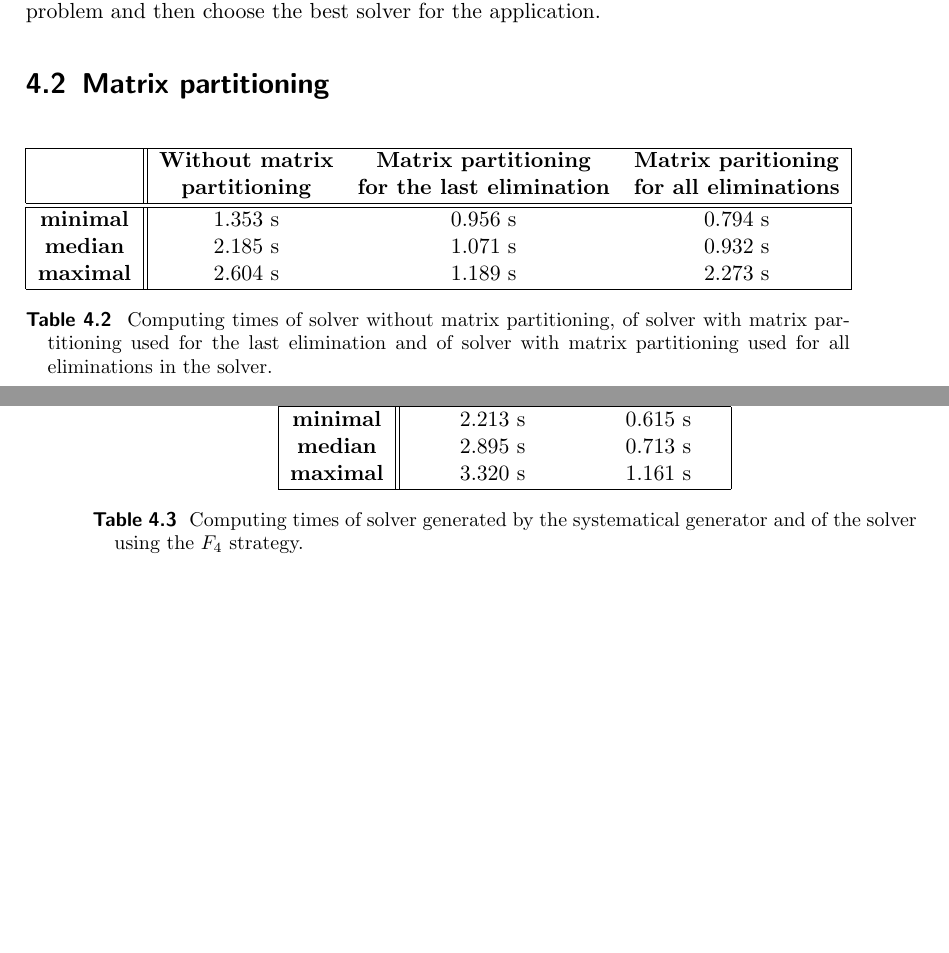
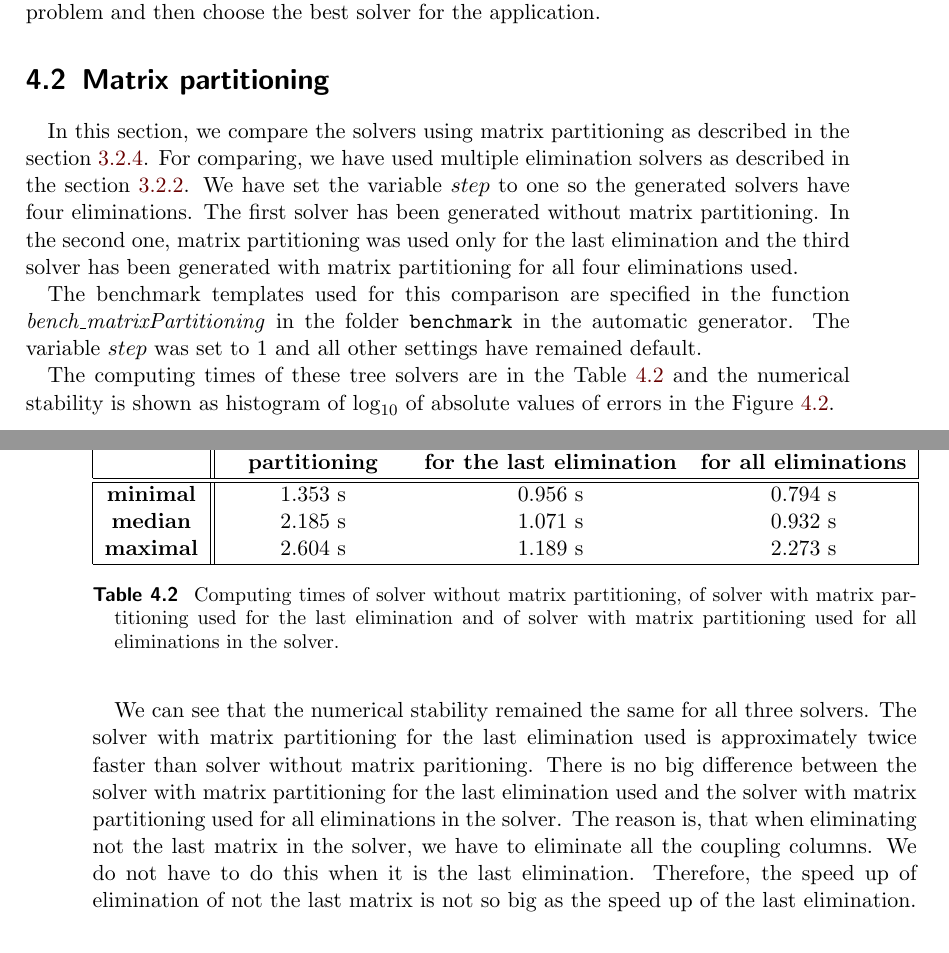
Before and after one commit to PavelTrutman/Minimal-Problem-Solver-Generator, a LaTeX thesis (thesis.tex, which reads experiments.tex): two parts of pages 42 and 43 of 47, joined at a grey line, cut so that both start at the same text, the shorter picture padded with empty space. The pictures show the PDF file thesis.pdf that the author committed with the source.

Commit message:
Description of the second experiment which compares solvers with matrix partitioning written.

```diff
--- a/experiments.tex
+++ b/experiments.tex
@@ -36,6 +36,12 @@ The computing times of these solvers are in the Table \ref{tab:elim}. The numeri
 You can see that the numerical stability of the multiple elimination solvers is slightly worse than the numerical stability of the one elimination solver. In the contrary, the multi elimination solvers are approximately 1.5 times faster than the one elimination solver. Interesting is that the second and third solvers are equivalently fast, but one of them consists of four eliminations and the second one only of two eliminations. Therefore, we can not say that more eliminations lead to faster solvers. So, it is important to run the benchmark to find the optimal number of eliminations for each minimal problem and then choose the best solver for the application.
 
 \section{Matrix partitioning}
+In this section, we compare the solvers using matrix partitioning as described in the section \ref{subsec:matrixPart}. For comparing, we have used multiple elimination solvers as described in the section \ref{subsec:multipleSolver}. We have set the variable $step$ to one so the generated solvers have four eliminations. The first solver has been generated without matrix partitioning. In the second one, matrix partitioning was used only for the last elimination and the third solver has been generated with matrix partitioning for all four eliminations used.
+
+The benchmark templates used for this comparison are specified in the function \textit{bench\_\-mat\-rix\-Partitioning} in the folder \texttt{benchmark} in the automatic generator. The variable $step$ was set to 1 and all other settings have remained default.
+
+The computing times of these tree solvers are in the Table \ref{tab:part} and the numerical stability is shown as histogram of $\log_{10}$ of absolute values of errors in the Figure \ref{graph:part}.
+
 \begin{figure}[ht]
   \centering
   \resizebox{0.95\textwidth}{!}{\input{graphs/part.tex}}
@@ -56,6 +62,8 @@ You can see that the numerical stability of the multiple elimination solvers is
   \caption{Computing times of solver without matrix partitioning, of solver with matrix partitioning used for the last elimination and of solver with matrix partitioning used for all eliminations in the solver.}
   \label{tab:part}
 \end{table}
+
+We can see that the numerical stability remained the same for all three solvers. The solver with matrix partitioning for the last elimination used is approximately twice faster than solver without matrix paritioning. There is no big difference between the solver with matrix partitioning for the last elimination used and the solver with matrix partitioning used for all eliminations in the solver. The reason is, that when eliminating not the last matrix in the solver, we have to eliminate all the coupling columns. We do not have to do this when it is the last elimination. Therefore, the speed up of elimination of not the last matrix is not so big as the speed up of the last elimination.
 
 \section{$F_4$ strategy}
 \begin{figure}[ht]
```
Also changed, not shown: thesis.pdf.
